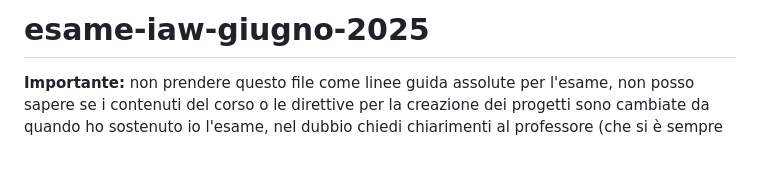
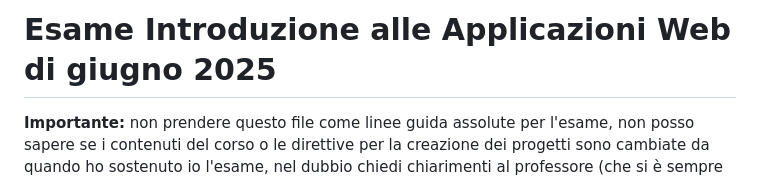
Before and after one commit to derivativeoflog7/esame-iaw-giugno-2025, a Markdown page: README.md, the part around the change. GitHub-like rendering; blank space fills up the shorter version.

```diff
--- a/README.md
+++ b/README.md
@@ -1,4 +1,4 @@
-# esame-iaw-giugno-2025
+# Esame Introduzione alle Applicazioni Web di giugno 2025
 
 **Importante:** non prendere questo file come linee guida assolute per l'esame, non posso sapere se i contenuti del corso o le direttive per la creazione dei progetti sono cambiate da quando ho sostenuto io l'esame, nel dubbio chiedi chiarimenti al professore (che si è sempre dimostrato disponibile per domande o chiarimenti sul gruppo Telegram ufficiale del corso).
 
```
